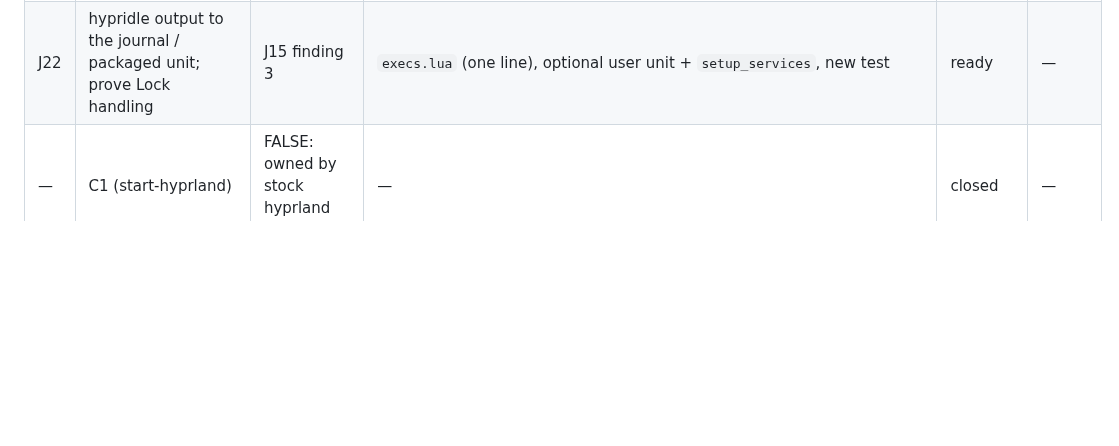
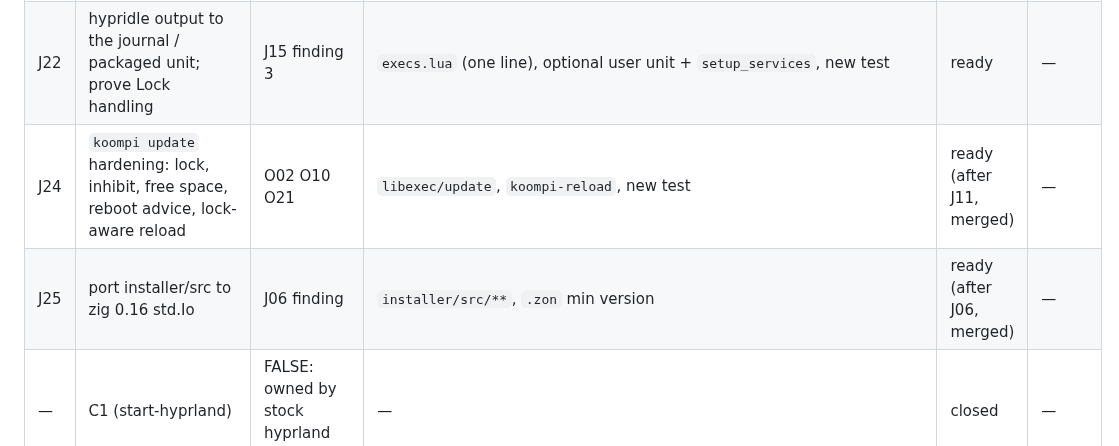
Before and after one commit to koompi/desktop, a Markdown page: .work/BACKLOG.md, the part around the change. GitHub-like rendering; blank space fills up the shorter version.

Commit message:
work: J24 (update hardening O02/O10/O21) and J25 (installer zig 0.16 port) contracts
Claude-Session: https://claude.ai/code/session_01N6DU8dXMLiMRznaRvpT5aX

```diff
--- a/.work/BACKLOG.md
+++ b/.work/BACKLOG.md
@@ -30,6 +30,8 @@ Gate for every job: those three stay green, the job's own acceptance demonstrati
 | J20 | lock screen unlocks itself after 2.6 s | J15 finding | `modules/koompi/lock/*`, `common/panels/lock/pam/*`, new test | ready | — |
 | J21 | launch apps as app-*.scope so oomd can act | J14 finding | new `koompi-launch`, exec paths in keybinds + 4 QML call sites, new test | after J15 J19 (same QML files) | — |
 | J22 | hypridle output to the journal / packaged unit; prove Lock handling | J15 finding 3 | `execs.lua` (one line), optional user unit + `setup_services`, new test | ready | — |
+| J24 | `koompi update` hardening: lock, inhibit, free space, reboot advice, lock-aware reload | O02 O10 O21 | `libexec/update`, `koompi-reload`, new test | ready (after J11, merged) | — |
+| J25 | port installer/src to zig 0.16 std.Io | J06 finding | `installer/src/**`, `.zon` min version | ready (after J06, merged) | — |
 | — | C1 (start-hyprland) | FALSE: owned by stock hyprland 0.56.2 | — | closed | — |
 | — | H1 H2 M21 | folded into J11 (addendum sent) | — | — | — |
 
```
Also changed, not shown: .work/jobs/J24-update-hardening.md (added, +49 -0 lines), .work/jobs/J25-installer-zig-0.16.md (added, +40 -0 lines).
